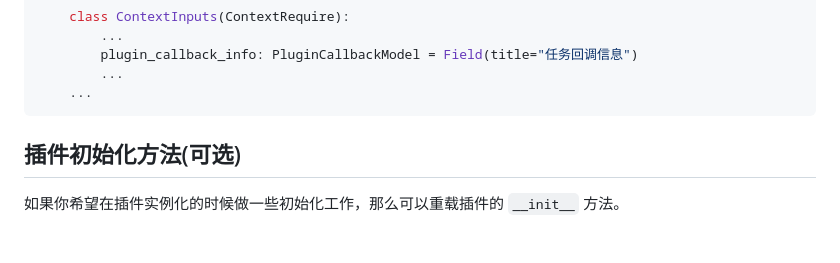
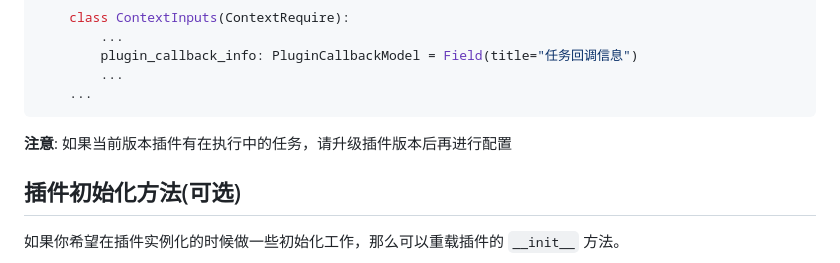
Before and after one commit to TencentBlueKing/bk-plugin-framework-python, a Markdown page: README.md, the part around the change. GitHub-like rendering; blank space fills up the shorter version.

Commit message:
minor: update doc

````diff
--- a/README.md
+++ b/README.md
@@ -257,6 +257,8 @@ class SopsExecPlugin(Plugin):
         ...
     ...
 ```
+
+__注意__: 如果当前版本插件有在执行中的任务，请升级插件版本后再进行配置
 
 
 ## 插件初始化方法(可选)
````
